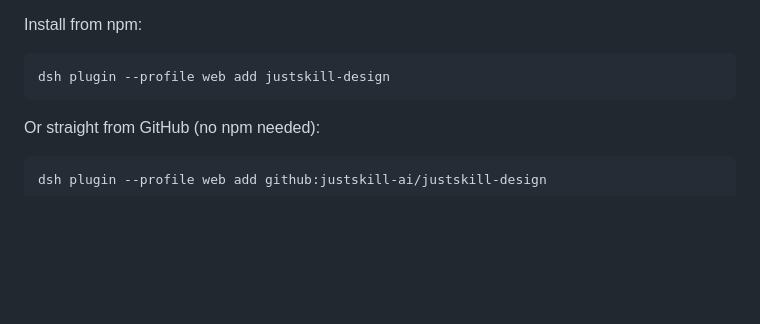
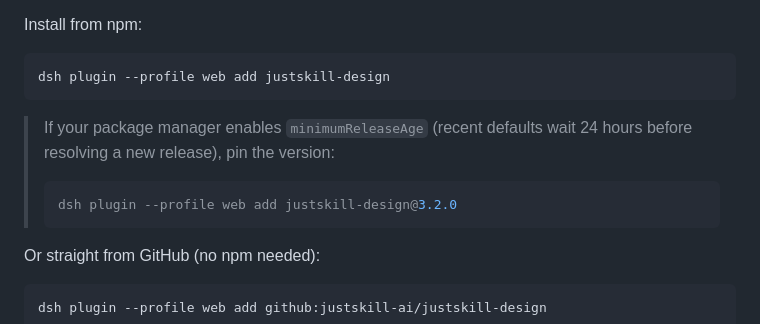
Before and after one commit to justskill-ai/justskill-design, a Markdown page: README.en.md, the part around the change. Rendered like a GitHub page; blank space fills up the shorter version.

````diff
--- a/README.en.md
+++ b/README.en.md
@@ -177,6 +177,13 @@ Install from npm:
 dsh plugin --profile web add justskill-design
 ```
 
+> If your package manager enables `minimumReleaseAge` (recent defaults wait 24 hours
+> before resolving a new release), pin the version:
+>
+> ```sh
+> dsh plugin --profile web add justskill-design@3.2.0
+> ```
+
 Or straight from GitHub (no npm needed):
 
 ```sh
````
Also changed, not shown: README.md (+6 -0 lines).
